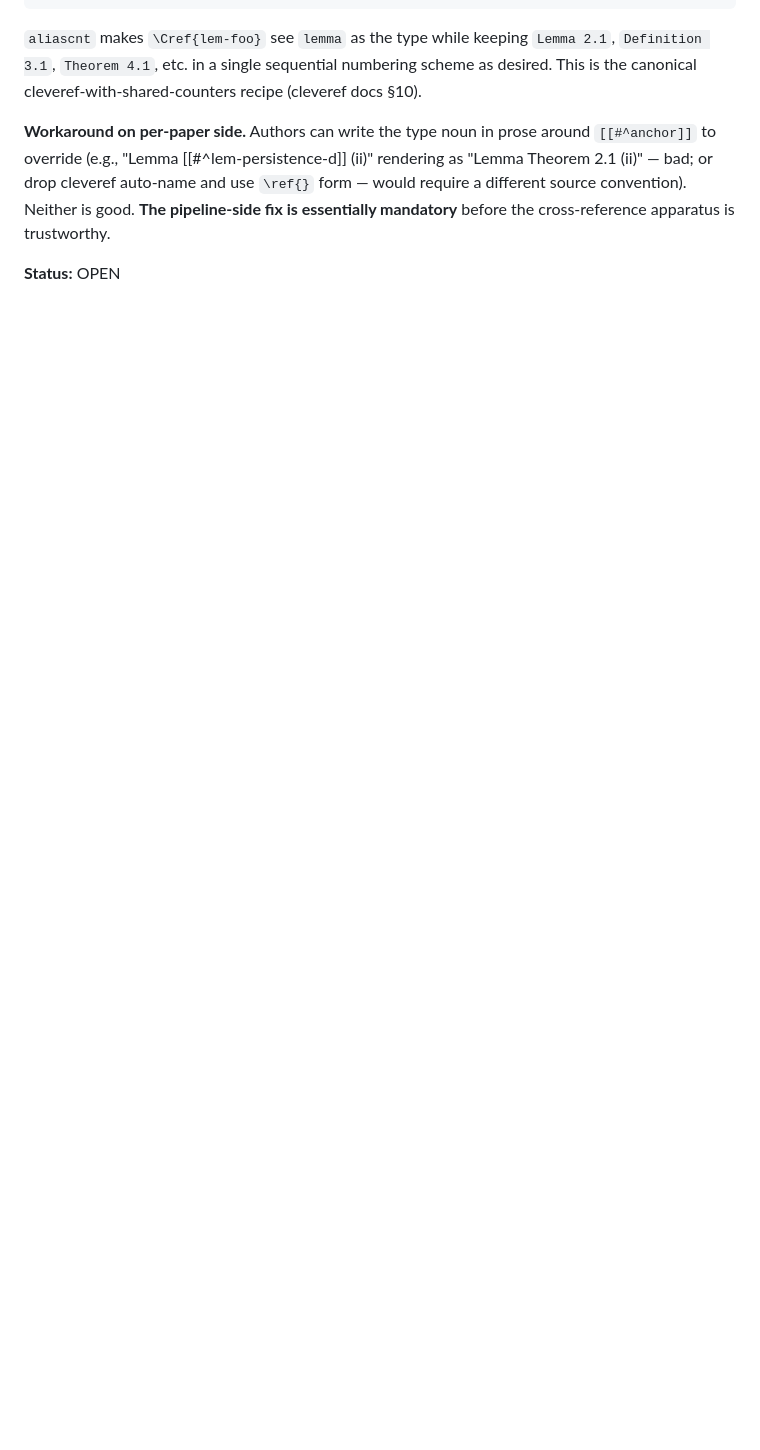
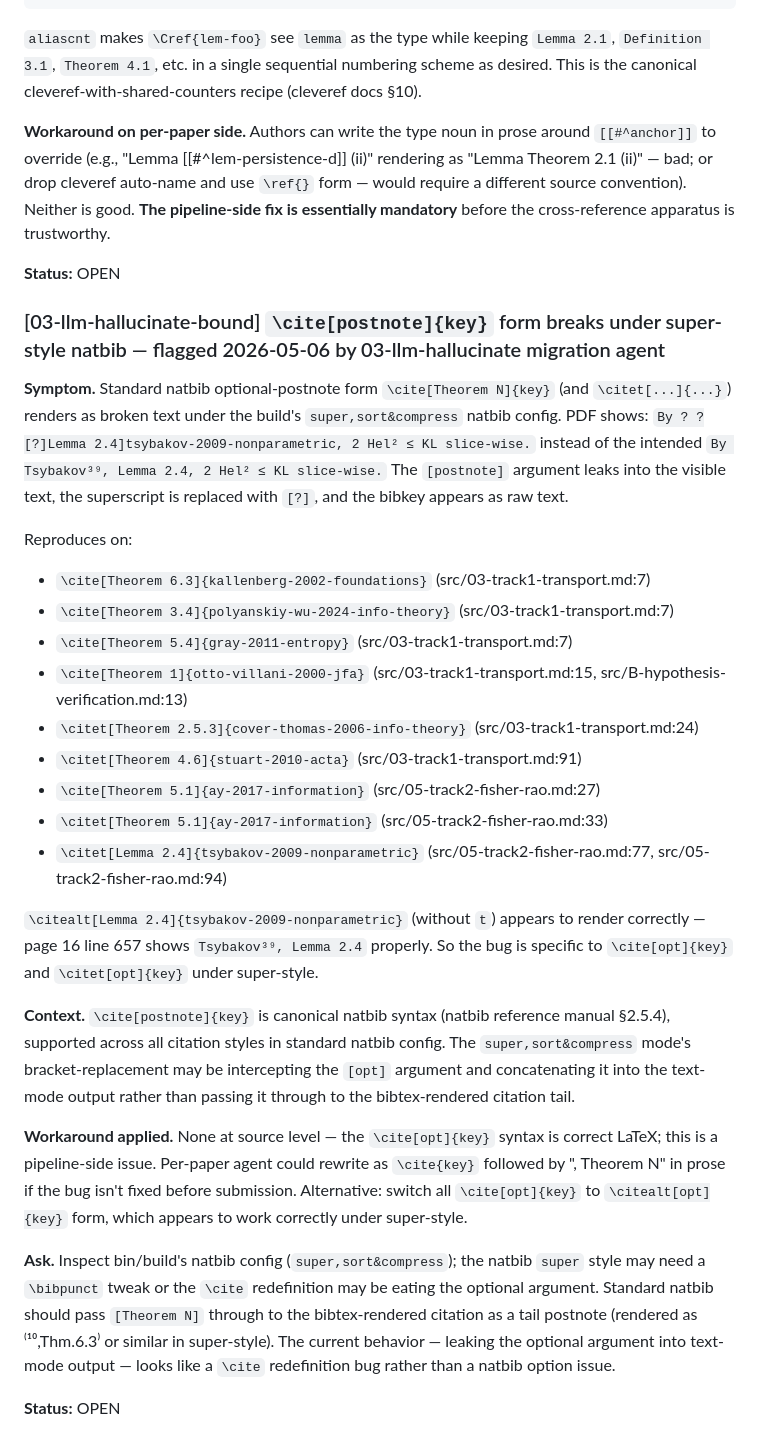
Before and after one commit to v2-io/neurips, a Markdown page: PIPELINE-TODO.md, the part around the change. Rendered like a GitHub page; blank space fills up the shorter version.

Commit message:
PIPELINE-TODO inbox: \cite[postnote]{key} broken under super-style natbib
Flagged from 03-llm-hallucinate-bound migration. Standard natbib optional
postnote argument is leaking into text-mode output instead of being routed
to the bibtex citation tail. Affects ~10 cites across §3 / §5 / §B with
'Theorem N' / 'Lemma N' postnotes. \citealt[opt]{key} (without t) appears
to work correctly, suggesting the bug is in the \cite/\citet redefinition
under super-style. Workaround per-paper agents can apply: switch to
\citealt or move postnote to prose.

```diff
--- a/PIPELINE-TODO.md
+++ b/PIPELINE-TODO.md
@@ -332,3 +332,29 @@ With `[theorem]` linkage every theorem-like environment shares the `theorem` cou
 **Workaround on per-paper side.** Authors can write the type noun in prose around `[[#^anchor]]` to override (e.g., "Lemma [[#^lem-persistence-d]] (ii)" rendering as "Lemma Theorem 2.1 (ii)" — bad; or drop cleveref auto-name and use `\ref{}` form — would require a different source convention). Neither is good. **The pipeline-side fix is essentially mandatory** before the cross-reference apparatus is trustworthy.
 
 **Status:** OPEN
+
+### [03-llm-hallucinate-bound] `\cite[postnote]{key}` form breaks under super-style natbib — flagged 2026-05-06 by 03-llm-hallucinate migration agent
+
+**Symptom.** Standard natbib optional-postnote form `\cite[Theorem N]{key}` (and `\citet[...]{...}`) renders as broken text under the build's `super,sort&compress` natbib config. PDF shows: `By ? ?[?]Lemma 2.4]tsybakov-2009-nonparametric, 2 Hel² ≤ KL slice-wise.` instead of the intended `By Tsybakov³⁹, Lemma 2.4, 2 Hel² ≤ KL slice-wise.` The `[postnote]` argument leaks into the visible text, the superscript is replaced with `[?]`, and the bibkey appears as raw text.
+
+Reproduces on:
+
+- `\cite[Theorem 6.3]{kallenberg-2002-foundations}` (src/03-track1-transport.md:7)
+- `\cite[Theorem 3.4]{polyanskiy-wu-2024-info-theory}` (src/03-track1-transport.md:7)
+- `\cite[Theorem 5.4]{gray-2011-entropy}` (src/03-track1-transport.md:7)
+- `\cite[Theorem 1]{otto-villani-2000-jfa}` (src/03-track1-transport.md:15, src/B-hypothesis-verification.md:13)
+- `\citet[Theorem 2.5.3]{cover-thomas-2006-info-theory}` (src/03-track1-transport.md:24)
+- `\citet[Theorem 4.6]{stuart-2010-acta}` (src/03-track1-transport.md:91)
+- `\cite[Theorem 5.1]{ay-2017-information}` (src/05-track2-fisher-rao.md:27)
+- `\citet[Theorem 5.1]{ay-2017-information}` (src/05-track2-fisher-rao.md:33)
+- `\citet[Lemma 2.4]{tsybakov-2009-nonparametric}` (src/05-track2-fisher-rao.md:77, src/05-track2-fisher-rao.md:94)
+
+`\citealt[Lemma 2.4]{tsybakov-2009-nonparametric}` (without `t`) appears to render correctly — page 16 line 657 shows `Tsybakov³⁹, Lemma 2.4` properly. So the bug is specific to `\cite[opt]{key}` and `\citet[opt]{key}` under super-style.
+
+**Context.** `\cite[postnote]{key}` is canonical natbib syntax (natbib reference manual §2.5.4), supported across all citation styles in standard natbib config. The `super,sort&compress` mode's bracket-replacement may be intercepting the `[opt]` argument and concatenating it into the text-mode output rather than passing it through to the bibtex-rendered citation tail.
+
+**Workaround applied.** None at source level — the `\cite[opt]{key}` syntax is correct LaTeX; this is a pipeline-side issue. Per-paper agent could rewrite as `\cite{key}` followed by ", Theorem N" in prose if the bug isn't fixed before submission. Alternative: switch all `\cite[opt]{key}` to `\citealt[opt]{key}` form, which appears to work correctly under super-style.
+
+**Ask.** Inspect bin/build's natbib config (`super,sort&compress`); the natbib `super` style may need a `\bibpunct` tweak or the `\cite` redefinition may be eating the optional argument. Standard natbib should pass `[Theorem N]` through to the bibtex-rendered citation as a tail postnote (rendered as ⁽¹⁰,Thm.6.3⁾ or similar in super-style). The current behavior — leaking the optional argument into text-mode output — looks like a `\cite` redefinition bug rather than a natbib option issue.
+
+**Status:** OPEN
```
